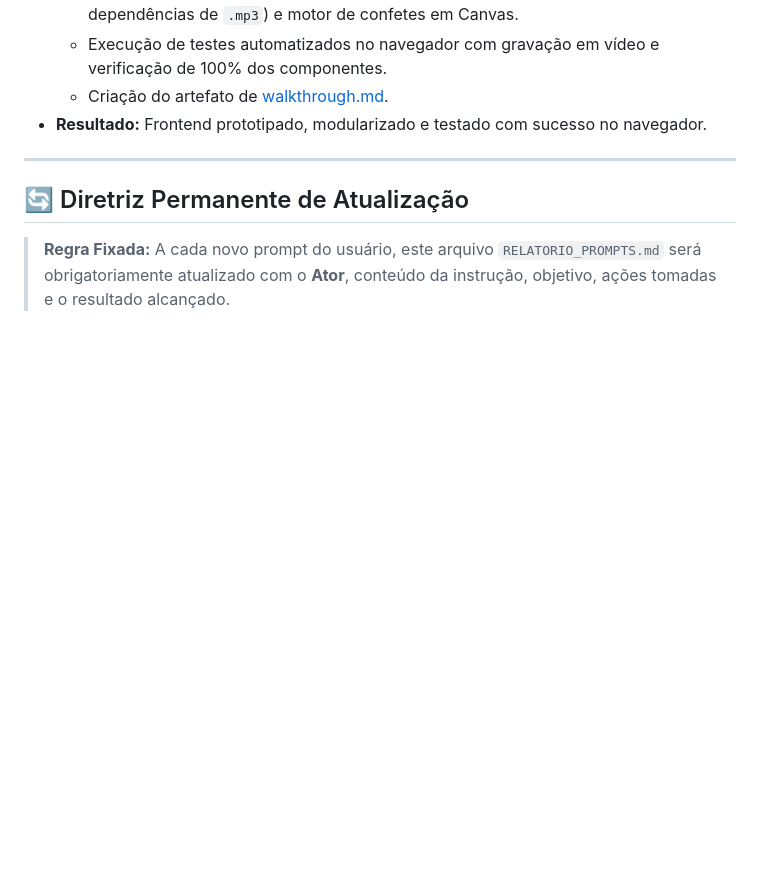
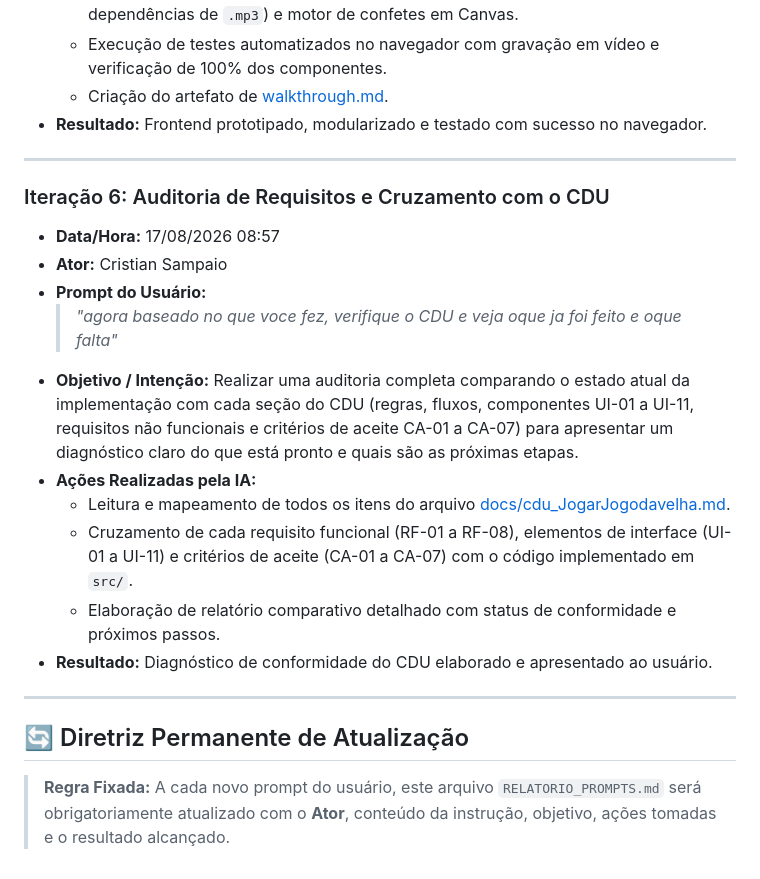
Before and after one commit to fcristianbs/Jogo-da-velha-X.O-unifor, a Markdown page: RELATORIO_PROMPTS.md, the part around the change. Drawn GitHub-style; blank space fills up the shorter version.

Commit message:
relatorio

```diff
--- a/RELATORIO_PROMPTS.md
+++ b/RELATORIO_PROMPTS.md
@@ -97,5 +97,19 @@ Este documento registra todas as interações, comandos e prompts trocados com o
 
 ---
 
+### Iteração 6: Auditoria de Requisitos e Cruzamento com o CDU
+- **Data/Hora:** 17/08/2026 08:57
+- **Ator:** Cristian Sampaio
+- **Prompt do Usuário:**
+  > *"agora baseado no que voce fez, verifique o CDU e veja oque ja foi feito e oque falta"*
+- **Objetivo / Intenção:** Realizar uma auditoria completa comparando o estado atual da implementação com cada seção do CDU (regras, fluxos, componentes UI-01 a UI-11, requisitos não funcionais e critérios de aceite CA-01 a CA-07) para apresentar um diagnóstico claro do que está pronto e quais são as próximas etapas.
+- **Ações Realizadas pela IA:**
+  - Leitura e mapeamento de todos os itens do arquivo [docs/cdu_JogarJogodavelha.md](file:///c:/git/Jogo%20da%20velha%20X.O%20unifor/docs/cdu_JogarJogodavelha.md).
+  - Cruzamento de cada requisito funcional (RF-01 a RF-08), elementos de interface (UI-01 a UI-11) e critérios de aceite (CA-01 a CA-07) com o código implementado em `src/`.
+  - Elaboração de relatório comparativo detalhado com status de conformidade e próximos passos.
+- **Resultado:** Diagnóstico de conformidade do CDU elaborado e apresentado ao usuário.
+
+---
+
 ## 🔄 Diretriz Permanente de Atualização
 > **Regra Fixada:** A cada novo prompt do usuário, este arquivo `RELATORIO_PROMPTS.md` será obrigatoriamente atualizado com o **Ator**, conteúdo da instrução, objetivo, ações tomadas e o resultado alcançado.
```
